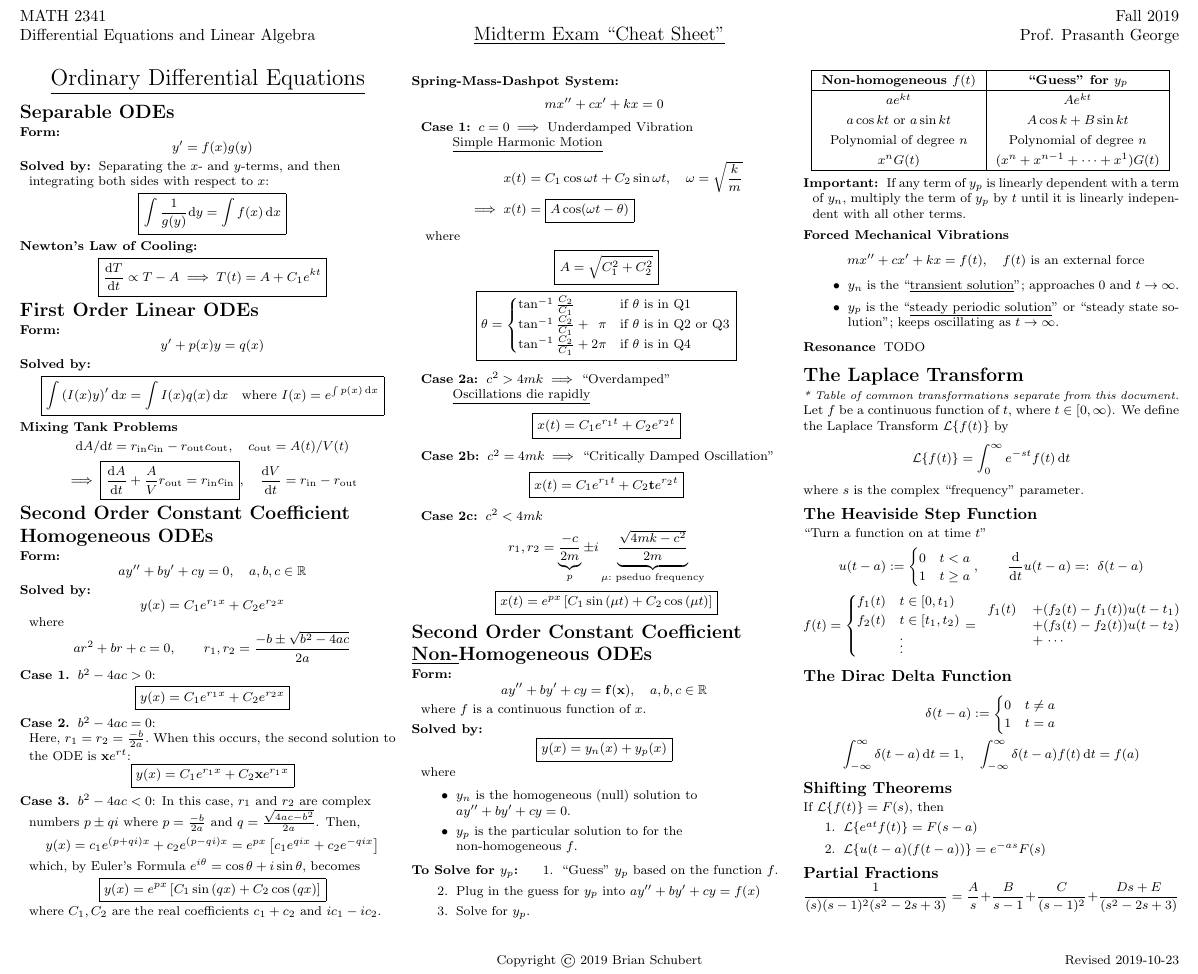
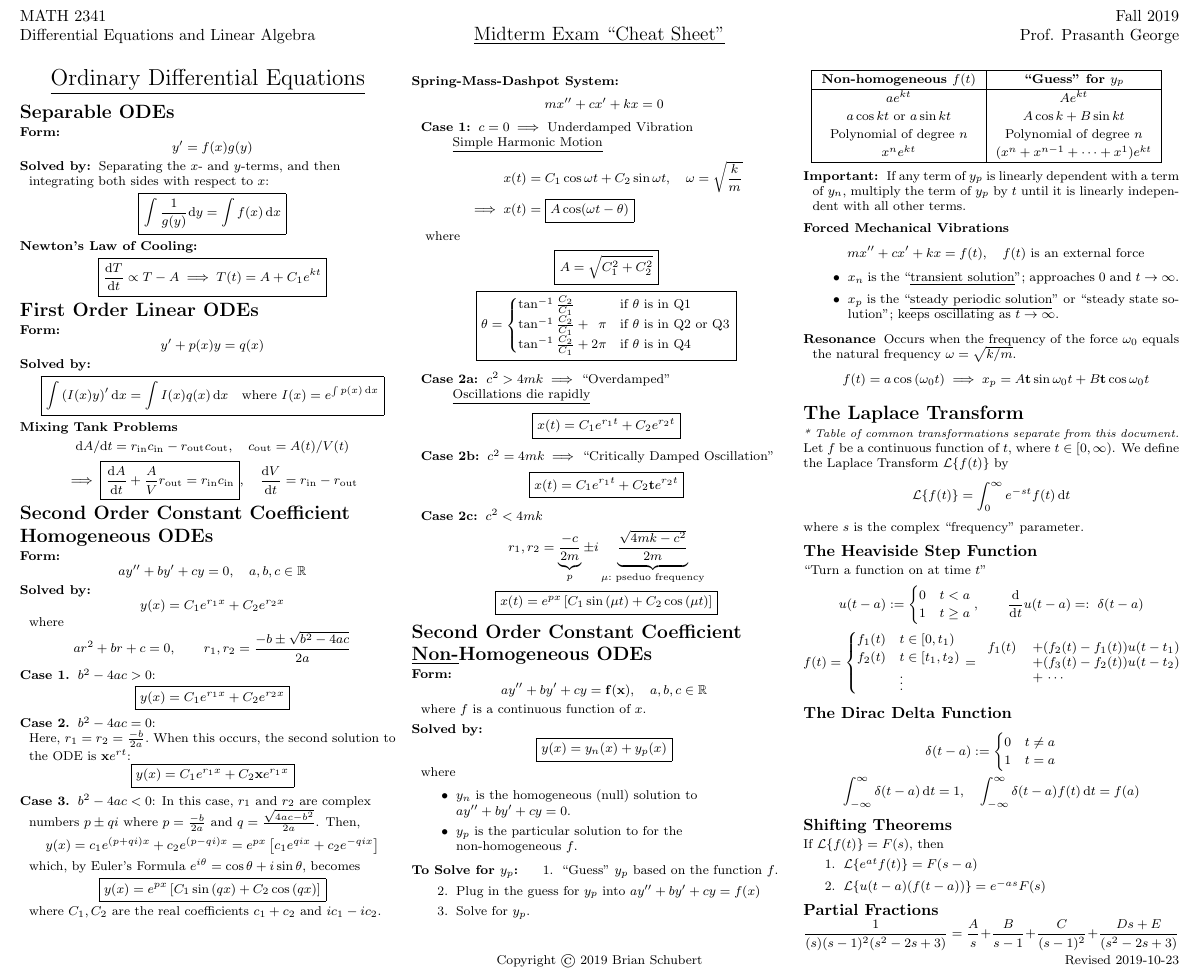
Before and after one commit to blueschu/MATH-2341-Manuscripts, a LaTeX problem sheet (Midterm Exam Cheat Sheet/midterm-cheat-sheet.tex): part of the page, cut so that both start at the same text. Compiled offline with pdfLaTeX.

Commit message:
Add resonance section and improve conventions

```diff
--- a/Midterm Exam Cheat Sheet/midterm-cheat-sheet.tex
+++ b/Midterm Exam Cheat Sheet/midterm-cheat-sheet.tex
@@ -205,7 +205,7 @@
 % Group the third column in a "minipage" to ensure all element remain on the same page
 \begin{minipage}{\columnwidth}
 \begin{description}[style=unboxed,leftmargin=\cheatsheetmargin]
-    \renewcommand{\arraystretch}{1.3}
+    \renewcommand{\arraystretch}{1.2}
     \item \begin{tabular}{|c|c|}
         \hline
         \textbf{Non-homogeneous $f(t)$} & \textbf{``Guess" for $y_p$} \\
@@ -213,7 +213,7 @@
         $ae^{kt}$ & $Ae^{kt}$ \\
         $a\cos k t$ or $a\sin k t$ &  $A\cos k + B\sin k t$ \\
         Polynomial of degree $n$ & Polynomial of degree $n$ \\
-        $x^nG(t)$ & $(x^n + x^{n-1} +\cdots+ x^1)G(t)$ \\
+        $x^ne^{kt}$ & $(x^n + x^{n-1} +\cdots+ x^1)e^{kt}$ \\
         \hline
     \end{tabular}
     \item[Important:]
@@ -223,10 +223,13 @@
    mx'' + cx' + kx = f(t), \quad f(t) \text{ is an external force}
    \end{equation*}
    \begin{itemize}
-       \item$y_n$ is the ``\underline{transient solution}"; approaches 0 and $t \to \infty$.
-       \item$y_p$ is the ``\underline{steady periodic solution}" or ``steady state solution"; keeps oscillating as $t\to \infty$.
+       \item$x_n$ is the ``\underline{transient solution}"; approaches 0 and $t \to \infty$.
+       \item$x_p$ is the ``\underline{steady periodic solution}" or ``steady state solution"; keeps oscillating as $t\to \infty$.
    \end{itemize}
-    \item[Resonance] TODO
+    \item[Resonance] Occurs when the frequency of the force $\omega_0$ equals the natural frequency $\omega = \sqrt{k/m}$.
+    \begin{equation*}
+        f(t) = a\cos\left( \omega_0 t\right) \implies x_p = A\mathbf{t}\sin \omega_0 t + B\mathbf{t}\cos \omega_0 t
+    \end{equation*}
 \end{description}
 
 
```
